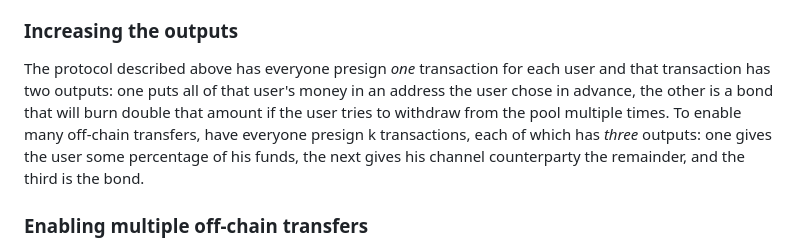
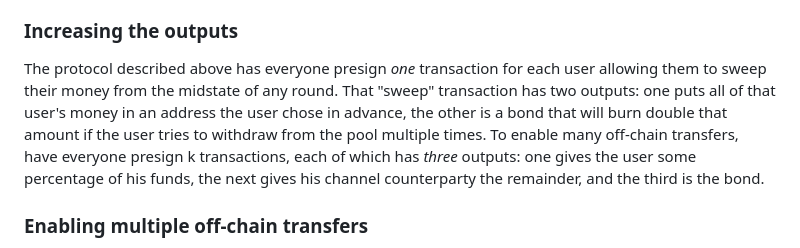
Before and after one commit to supertestnet/hurricash, a Markdown page: README.md, the part around the change. GitHub-like rendering.

```diff
--- a/README.md
+++ b/README.md
@@ -45,7 +45,7 @@ A user can transfer an entire pooled utxo to one other person (selected in advan
 
 ### Increasing the outputs
 
-The protocol described above has everyone presign *one* transaction for each user and that transaction has two outputs: one puts all of that user's money in an address the user chose in advance, the other is a bond that will burn double that amount if the user tries to withdraw from the pool multiple times. To enable many off-chain transfers, have everyone presign k transactions, each of which has *three* outputs: one gives the user some percentage of his funds, the next gives his channel counterparty the remainder, and the third is the bond.
+The protocol described above has everyone presign *one* transaction for each user allowing them to sweep their money from the midstate of any round. That "sweep" transaction has two outputs: one puts all of that user's money in an address the user chose in advance, the other is a bond that will burn double that amount if the user tries to withdraw from the pool multiple times. To enable many off-chain transfers, have everyone presign k transactions, each of which has *three* outputs: one gives the user some percentage of his funds, the next gives his channel counterparty the remainder, and the third is the bond.
 
 ### Enabling multiple off-chain transfers
 
```
